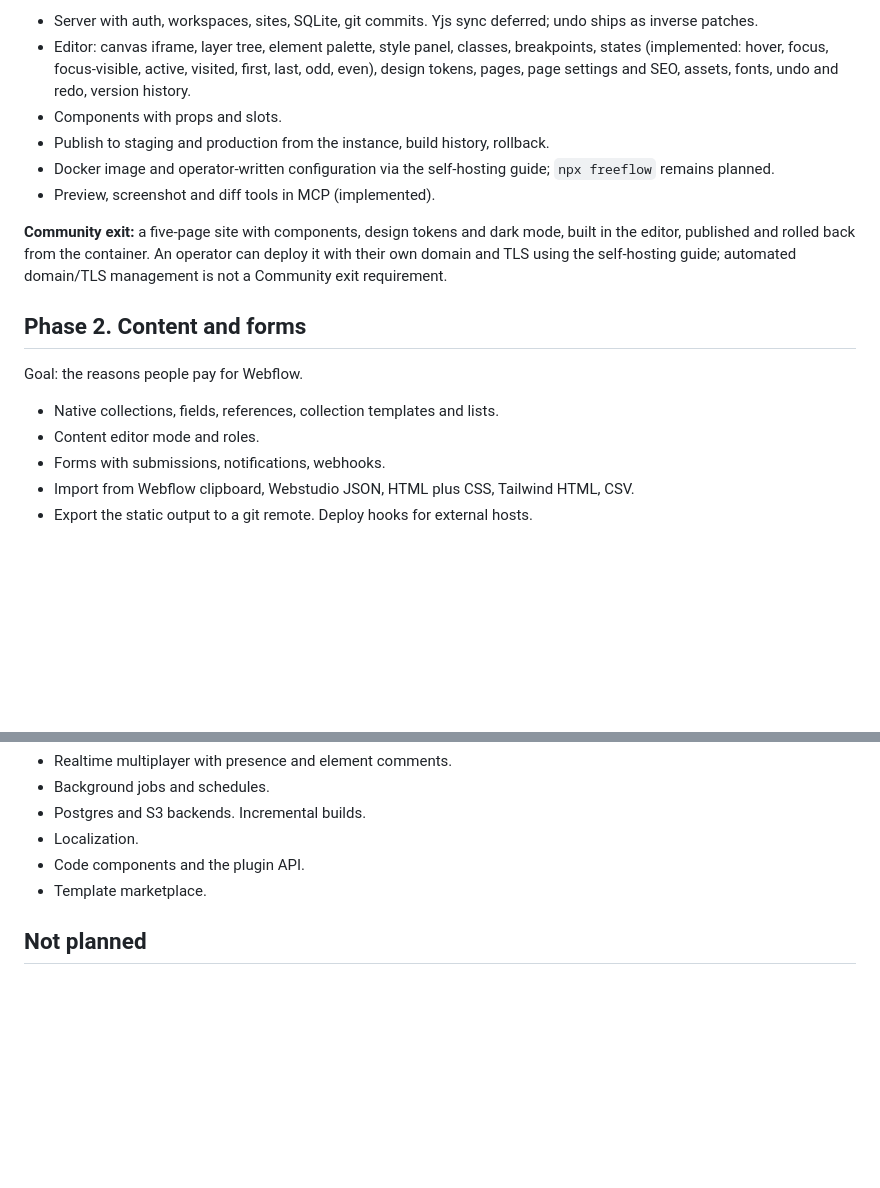
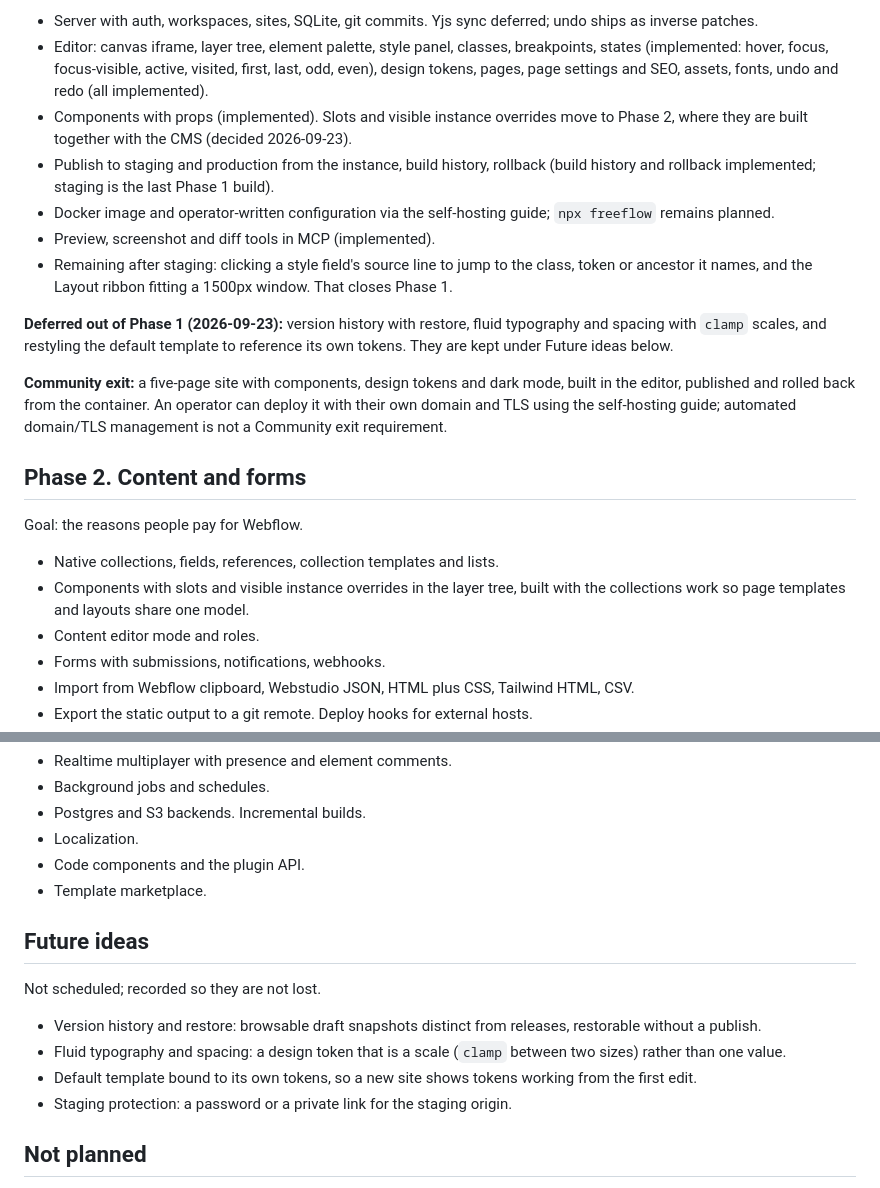
Before and after one commit to Lacuno/lacuno-community, a Markdown page: docs/ROADMAP.md, 2 parts joined by grey strips. Drawn GitHub-style; blank space fills up the shorter version.

Commit message:
Defer slots, history and fluid type out of Phase 1
Components with slots and visible instance overrides move to Phase 2, built
with the collections work so page templates and layouts share one model.
Version history, fluid typography with clamp scales, restyling the template
around its own tokens and staging protection are recorded under Future ideas.
Phase 1 closes with staging publish, the source-line navigation and the ribbon
width.

```diff
--- a/docs/ROADMAP.md
+++ b/docs/ROADMAP.md
@@ -118,11 +118,19 @@ areas without the chip ([spec](superpowers/specs/2026-09-22-spacing-mode-design.
   inverse patches.
 - Editor: canvas iframe, layer tree, element palette, style panel, classes, breakpoints,
   states (implemented: hover, focus, focus-visible, active, visited, first, last, odd, even),
-  design tokens, pages, page settings and SEO, assets, fonts, undo and redo, version history.
-- Components with props and slots.
-- Publish to staging and production from the instance, build history, rollback.
+  design tokens, pages, page settings and SEO, assets, fonts, undo and redo (all implemented).
+- Components with props (implemented). Slots and visible instance overrides move to Phase 2,
+  where they are built together with the CMS (decided 2026-09-23).
+- Publish to staging and production from the instance, build history, rollback (build history and
+  rollback implemented; staging is the last Phase 1 build).
 - Docker image and operator-written configuration via the self-hosting guide; `npx freeflow` remains planned.
 - Preview, screenshot and diff tools in MCP (implemented).
+- Remaining after staging: clicking a style field's source line to jump to the class, token or
+  ancestor it names, and the Layout ribbon fitting a 1500px window. That closes Phase 1.
+
+**Deferred out of Phase 1 (2026-09-23):** version history with restore, fluid typography and spacing
+with `clamp` scales, and restyling the default template to reference its own tokens. They are kept
+under Future ideas below.
 
 **Community exit:** a five-page site with components, design tokens and dark mode, built in the editor,
 published and rolled back from the container. An operator can deploy it with their own domain and
@@ -133,6 +141,8 @@ TLS using the self-hosting guide; automated domain/TLS management is not a Commu
 Goal: the reasons people pay for Webflow.
 
 - Native collections, fields, references, collection templates and lists.
+- Components with slots and visible instance overrides in the layer tree, built with the
+  collections work so page templates and layouts share one model.
 - Content editor mode and roles.
 - Forms with submissions, notifications, webhooks.
 - Import from Webflow clipboard, Webstudio JSON, HTML plus CSS, Tailwind HTML, CSV.
@@ -162,6 +172,17 @@ components, passes the linter, and is accepted from the review UI with one secti
 - Code components and the plugin API.
 - Template marketplace.
 
+## Future ideas
+
+Not scheduled; recorded so they are not lost.
+
+- Version history and restore: browsable draft snapshots distinct from releases, restorable
+  without a publish.
+- Fluid typography and spacing: a design token that is a scale (`clamp` between two sizes) rather
+  than one value.
+- Default template bound to its own tokens, so a new site shows tokens working from the first edit.
+- Staging protection: a password or a private link for the staging origin.
+
 ## Not planned
 
 - Interactions timeline engine. Native CSS animation support instead, revisited on demand.
```
Also changed, not shown: docs/FEATURES.md (+3 -3 lines).
